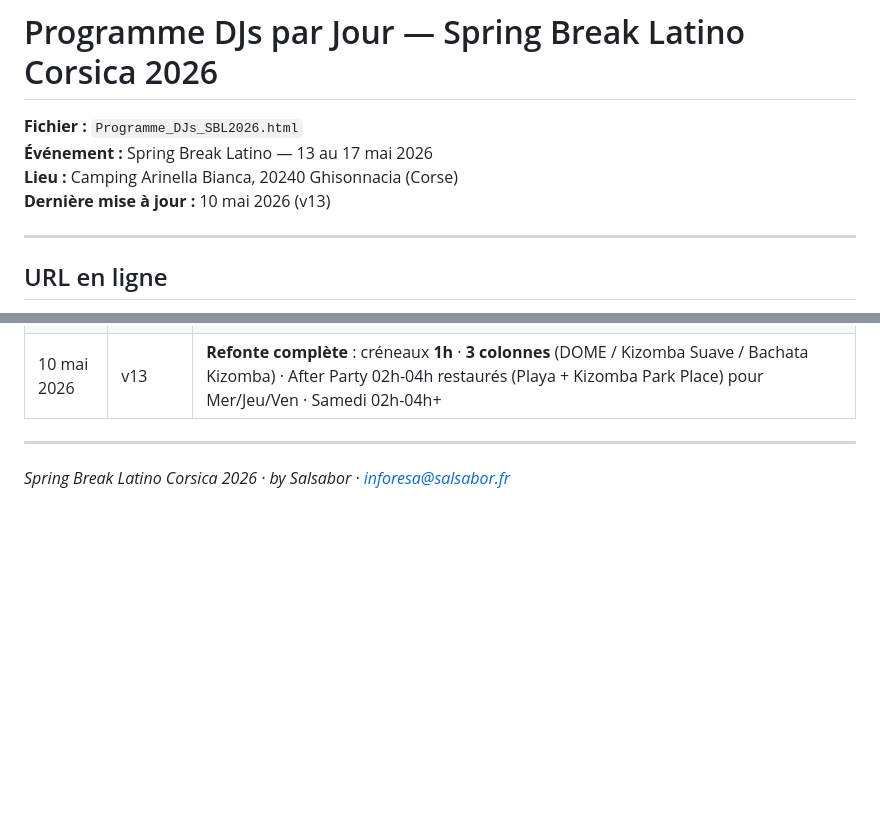
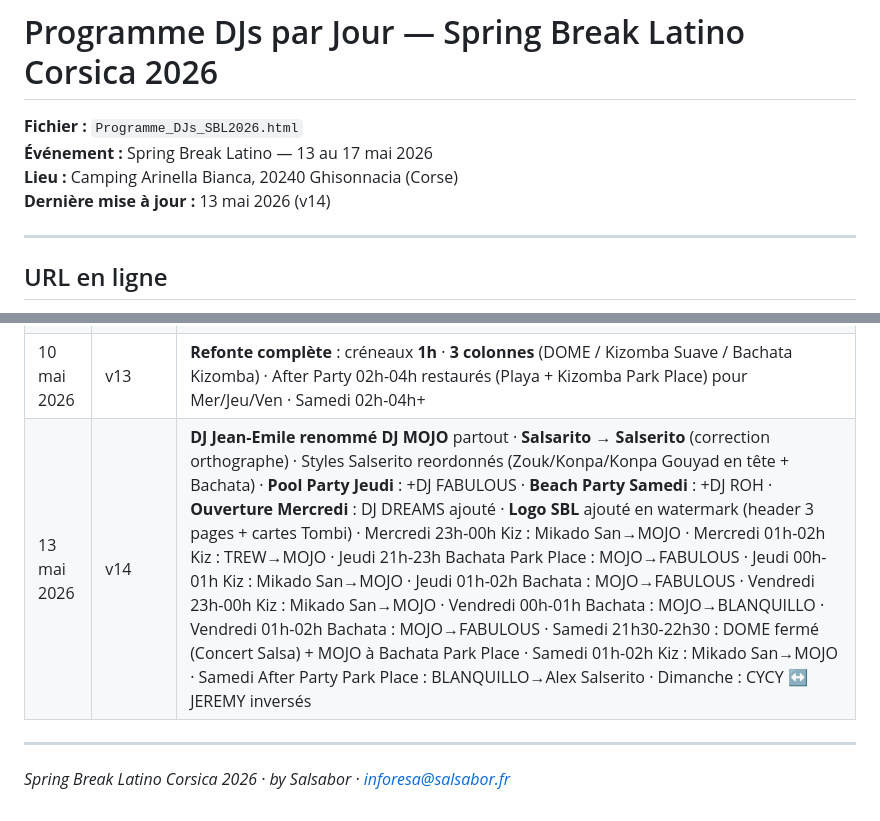
Before and after one commit to jmfetienne-coder/sbl2026-djs, a Markdown page: README_Programme_DJs_SBL2026.md, 2 parts joined by grey strips. Drawn GitHub-style; blank space fills up the shorter version.

```diff
--- a/README_Programme_DJs_SBL2026.md
+++ b/README_Programme_DJs_SBL2026.md
@@ -2,7 +2,7 @@
 **Fichier :** `Programme_DJs_SBL2026.html`
 **Événement :** Spring Break Latino — 13 au 17 mai 2026
 **Lieu :** Camping Arinella Bianca, 20240 Ghisonnacia (Corse)
-**Dernière mise à jour :** 10 mai 2026 (v13)
+**Dernière mise à jour :** 13 mai 2026 (v14)
 
 ---
 
@@ -278,6 +279,7 @@ sed 's|src="DJ_|src="../DJ_PHOTO/DJ_|g; s|src="SBL_|src="../DJ_PHOTO/SBL_|g' \
 | 9 mai 2026 | v11 | Audit cohérence musicale — 13 corrections · DJ CYCY exclusivement Caraïbes/Bachata |
 | 9 mai 2026 | v12 | Pratiques Sociales 17h30-19h ajoutées (Jeu/Ven/Sam) |
 | 10 mai 2026 | v13 | **Refonte complète** : créneaux **1h** · **3 colonnes** (DOME / Kizomba Suave / Bachata Kizomba) · After Party 02h-04h restaurés (Playa + Kizomba Park Place) pour Mer/Jeu/Ven · Samedi 02h-04h+ |
+| 13 mai 2026 | v14 | **DJ Jean-Emile renommé DJ MOJO** partout · **Salsarito → Salserito** (correction orthographe) · Styles Salserito reordonnés (Zouk/Konpa/Konpa Gouyad en tête + Bachata) · **Pool Party Jeudi** : +DJ FABULOUS · **Beach Party Samedi** : +DJ ROH · **Ouverture Mercredi** : DJ DREAMS ajouté · **Logo SBL** ajouté en watermark (header 3 pages + cartes Tombi) · Mercredi 23h-00h Kiz : Mikado San→MOJO · Mercredi 01h-02h Kiz : TREW→MOJO · Jeudi 21h-23h Bachata Park Place : MOJO→FABULOUS · Jeudi 00h-01h Kiz : Mikado San→MOJO · Jeudi 01h-02h Bachata : MOJO→FABULOUS · Vendredi 23h-00h Kiz : Mikado San→MOJO · Vendredi 00h-01h Bachata : MOJO→BLANQUILLO · Vendredi 01h-02h Bachata : MOJO→FABULOUS · Samedi 21h30-22h30 : DOME fermé (Concert Salsa) + MOJO à Bachata Park Place · Samedi 01h-02h Kiz : Mikado San→MOJO · Samedi After Party Park Place : BLANQUILLO→Alex Salserito · Dimanche : CYCY ↔ JEREMY inversés |
 
 ---
 
```
Also changed, not shown: other parts of README_Programme_DJs_SBL2026.md (+35 -34 lines), README_DJ_PHOTO.md (+7 -6 lines), README_Slideshow_DJs_SBL2026.md (+4 -3 lines).
